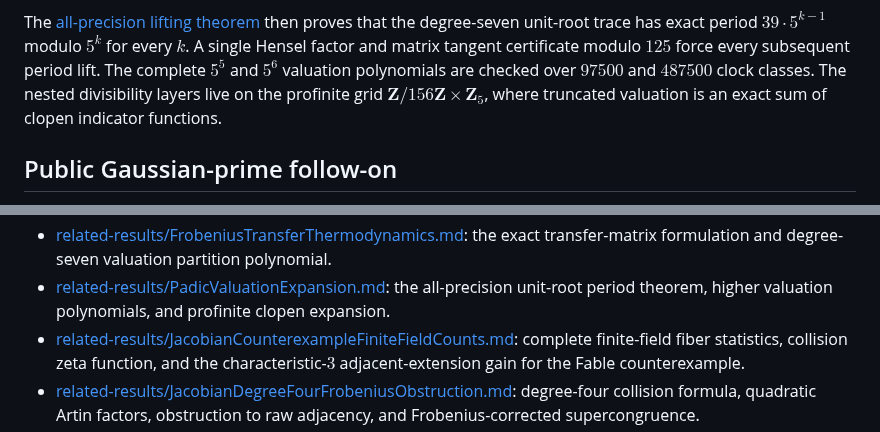
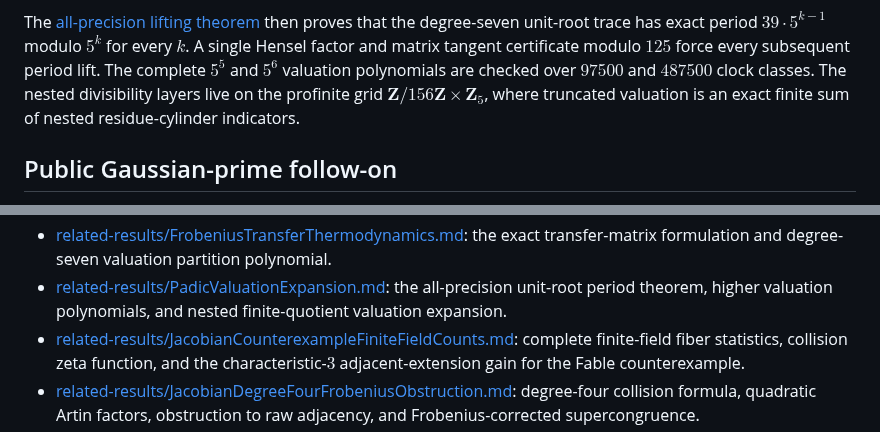
Before and after one commit to rbajaj5/a183068-supercongruence, a Markdown page: README.md, 2 parts joined by grey strips. Rendered like a GitHub page.

Commit message:
Clarify profinite valuation topology

```diff
--- a/README.md
+++ b/README.md
@@ -313,7 +313,7 @@ lift. The complete $5^5$ and $5^6$ valuation polynomials are checked over
 $97500$ and $487500$ clock classes. The nested divisibility layers live
 on the profinite grid
 $\mathbf Z/156\mathbf Z\times\mathbf Z_5$, where truncated valuation is
-an exact sum of clopen indicator functions.
+an exact finite sum of nested residue-cylinder indicators.
 
 ## Public Gaussian-prime follow-on
 
@@ -410,7 +410,7 @@ To reproduce every computation in the expanded repository, run
   polynomial.
 - [related-results/PadicValuationExpansion.md](related-results/PadicValuationExpansion.md):
   the all-precision unit-root period theorem, higher valuation polynomials,
-  and profinite clopen expansion.
+  and nested finite-quotient valuation expansion.
 - [related-results/JacobianCounterexampleFiniteFieldCounts.md](related-results/JacobianCounterexampleFiniteFieldCounts.md):
   complete finite-field fiber statistics, collision zeta function, and the
   characteristic-$3$ adjacent-extension gain for the Fable counterexample.
```
Also changed, not shown: RANKINGS.md (+1 -1 lines), related-results/PadicValuationExpansion.md (+34 -6 lines).
